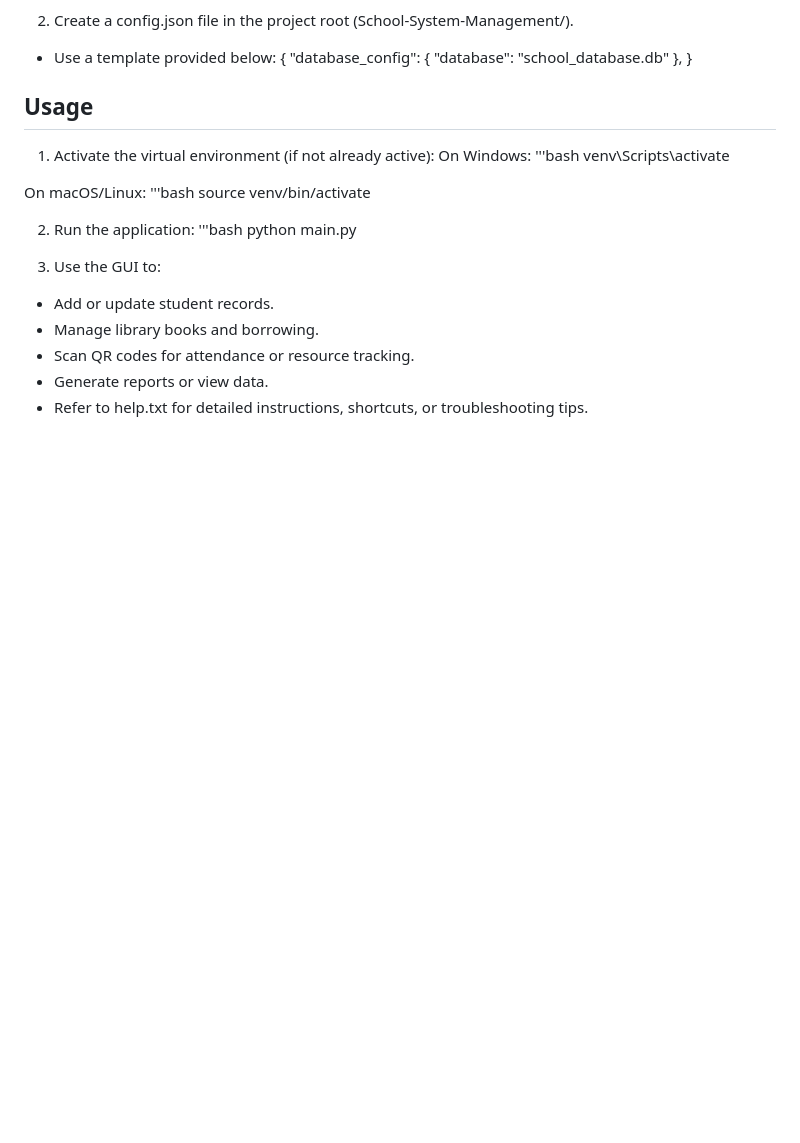
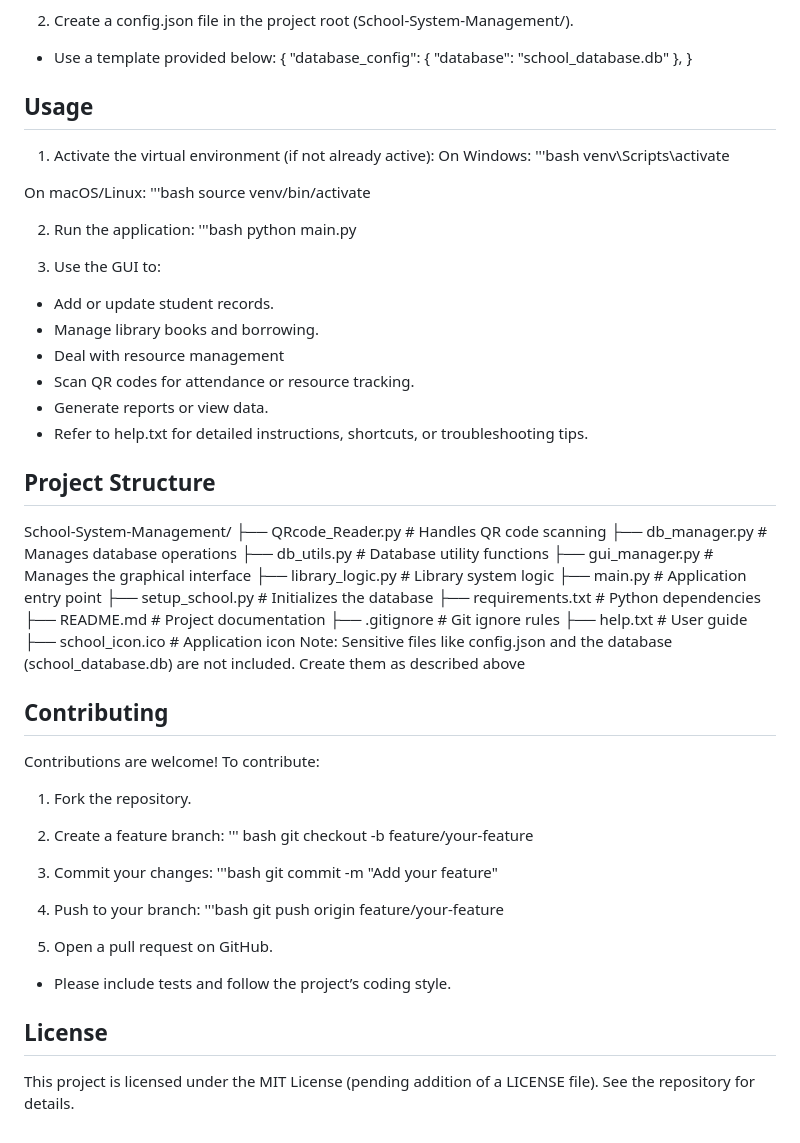
Before and after one commit to harry647/School-System-Management, a Markdown page: README.md, the part around the change. GitHub-like rendering; blank space fills up the shorter version.

```diff
--- a/README.md
+++ b/README.md
@@ -84,6 +84,45 @@ source venv/bin/activate
 3. Use the GUI to:
 - Add or update student records.
 - Manage library books and borrowing.
+- Deal with resource management
 - Scan QR codes for attendance or resource tracking.
 - Generate reports or view data.
 - Refer to help.txt for detailed instructions, shortcuts, or troubleshooting tips.
+
+## Project Structure
+School-System-Management/
+├── QRcode_Reader.py        # Handles QR code scanning
+├── db_manager.py           # Manages database operations
+├── db_utils.py             # Database utility functions
+├── gui_manager.py          # Manages the graphical interface
+├── library_logic.py        # Library system logic
+├── main.py                 # Application entry point
+├── setup_school.py         # Initializes the database
+├── requirements.txt        # Python dependencies
+├── README.md               # Project documentation
+├── .gitignore              # Git ignore rules
+├── help.txt                # User guide
+├── school_icon.ico         # Application icon
+Note: Sensitive files like config.json and the database (school_database.db) are not included. Create them as described above
+
+## Contributing
+Contributions are welcome! To contribute:
+
+1. Fork the repository.
+2. Create a feature branch:
+''' bash
+ git checkout -b feature/your-feature
+
+3. Commit your changes:
+'''bash
+git commit -m "Add your feature"
+
+4. Push to your branch:
+'''bash
+git push origin feature/your-feature
+
+5. Open a pull request on GitHub.
+- Please include tests and follow the project’s coding style.
+
+## License
+This project is licensed under the MIT License (pending addition of a LICENSE file). See the repository for details.
```
